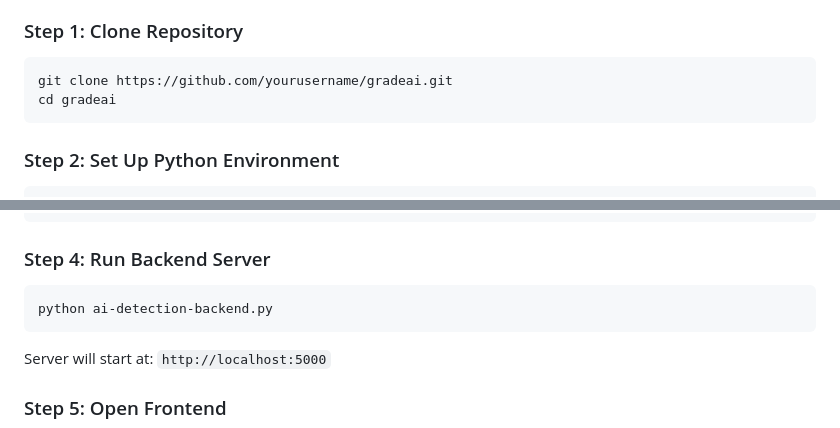
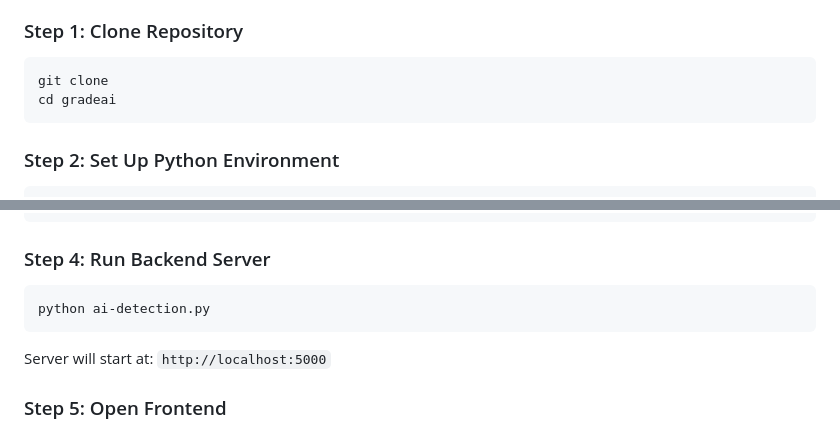
Before and after one commit to Narindersra/Grade-AI-1.0, a Markdown page: README.md, 2 parts joined by grey strips. GitHub-like rendering.

Commit message:
Fix clone command and backend server script name
Updated commands in README for cloning and running the backend server.

````diff
--- a/README.md
+++ b/README.md
@@ -124,7 +124,7 @@ gradeai/
 ### Step 1: Clone Repository
 
 ```bash
-git clone https://github.com/yourusername/gradeai.git
+git clone
 cd gradeai
 ```
 
@@ -166,7 +166,7 @@ sudo apt-get install tesseract-ocr
 ### Step 4: Run Backend Server
 
 ```bash
-python ai-detection-backend.py
+python ai-detection.py
 ```
 
 Server will start at: `http://localhost:5000`
````
